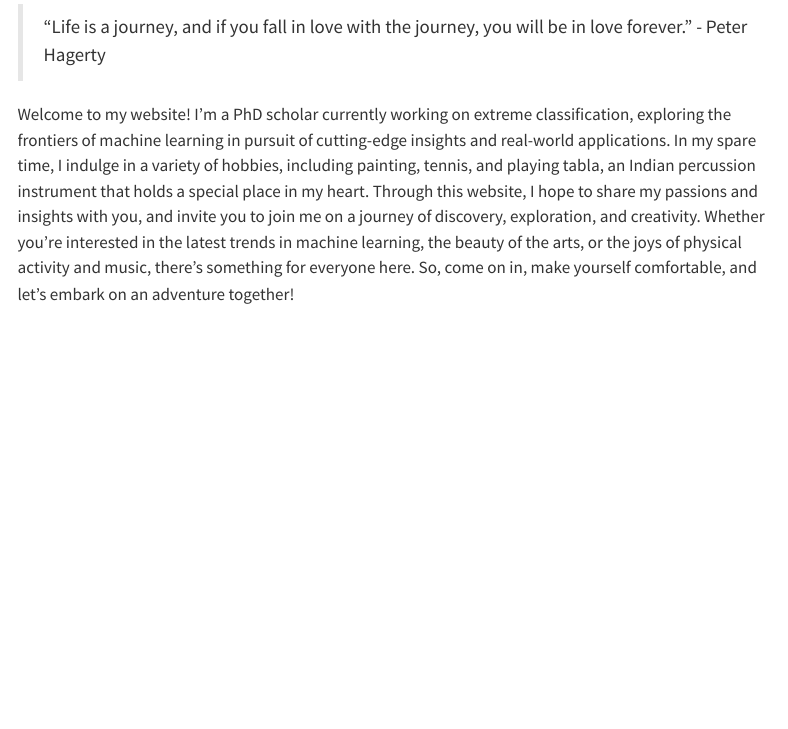
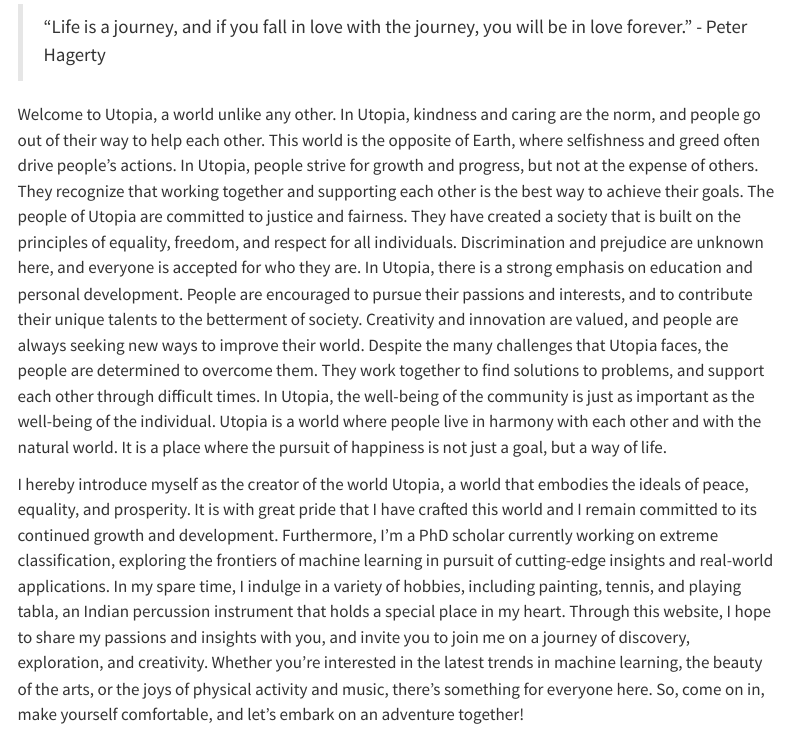
Before and after one commit to suchith720/suchith720.github.io, a Quarto document (index.qmd): the page in a window 1100 px wide, from 120 px down. Rendered offline with R 4.5, knitr and Pandoc in place of Quarto, with nearby package versions; menus at the side of the page are left out.

```diff
--- a/_quarto.yml
+++ b/_quarto.yml
@@ -3,7 +3,7 @@
 
 website:
   favicon: data/images/logo.jpg
-  title: "Suchith Prabhu"
+  title: "Utopia"
   navbar:
     left:
       - href: index.qmd
@@ -12,22 +12,38 @@
         text: About
       - href: data/suchith_prabhu_cv.pdf
         text: "Curriculum Vitae"
-      - href: blog.qmd
-        text: Blog
+      - sidebar:blogs
 
   sidebar:
     - title: "Navbar"
       style: "docked"
       background: dark
       contents:
-        - section: "Suchith"
+        - section: "Suchith Prabhu"
           contents:
             - href: index.qmd
               text: Home
             - href: about.qmd
               text: About
-            - href: blog.qmd
-              text: Blog
+            - href: data/suchith_prabhu_cv.pdf
+              text: "Curriculum Vitae"
+            - section : Blogs
+              contents:
+                - href: research_blog.qmd
+                  text: Research
+                - href: adventure_blog.qmd
+                  text: Adventure
+
+    - id: blogs
+      title: "Blogs"
+      style: "docked"
+      background: light
+      collapse-level: 2
+      contents:
+        - href: research_blog.qmd
+          text: Research
+        - href: adventure_blog.qmd
+          text: Adventure
 
   page-footer:
     left: "Always hunting for my next life adventure."
--- a/index.qmd
+++ b/index.qmd
@@ -5,7 +5,16 @@
 
 > "Life is a journey, and if you fall in love with the journey, you will be in love forever." - Peter Hagerty
 
-Welcome to my website! I'm a PhD scholar currently working on extreme classification, exploring the frontiers of machine learning in pursuit of cutting-edge insights and real-world applications.
+Welcome to Utopia, a world unlike any other. In Utopia, kindness and caring are the norm, and people go out of their way to help each other. This world is the opposite of Earth, where selfishness and greed often drive people's actions. In Utopia, people strive for growth and progress, but not at the expense of others. They recognize that working together and supporting each other is the best way to achieve their goals.
+The people of Utopia are committed to justice and fairness. They have created a society that is built on the principles of equality, freedom, and respect for all individuals. Discrimination and prejudice are unknown here, and everyone is accepted for who they are.
+In Utopia, there is a strong emphasis on education and personal development. People are encouraged to pursue their passions and interests, and to contribute their unique talents to the betterment of society. Creativity and innovation are valued, and people are always seeking new ways to improve their world.
+Despite the many challenges that Utopia faces, the people are determined to overcome them. They work together to find solutions to problems, and support each other through difficult times. In Utopia, the well-being of the community is just as important as the well-being of the individual.
+Utopia is a world where people live in harmony with each other and with the natural world. It is a place where the pursuit of happiness is not just a goal, but a way of life.
+
+{{< pagebreak >}}
+
+I hereby introduce myself as the creator of the world Utopia, a world that embodies the ideals of peace, equality, and prosperity. It is with great pride that I have crafted this world and I remain committed to its continued growth and development.
+Furthermore, I'm a PhD scholar currently working on extreme classification, exploring the frontiers of machine learning in pursuit of cutting-edge insights and real-world applications.
 In my spare time, I indulge in a variety of hobbies, including painting, tennis, and playing tabla, an Indian percussion instrument that holds a special place in my heart.
 Through this website, I hope to share my passions and insights with you, and invite you to join me on a journey of discovery, exploration, and creativity.
 Whether you're interested in the latest trends in machine learning, the beauty of the arts, or the joys of physical activity and music, there's something for everyone here.
--- /dev/null
+++ b/posts/research/_metadata.yml
@@ -0,0 +1,8 @@
+# options specified here will apply to all posts in this folder
+
+# freeze computational output
+# (see https://quarto.org/docs/projects/code-execution.html#freeze)
+freeze: false
+
+# Enable banner style title blocks
+title-block-banner: true
```
Also changed, not shown: 404.qmd (+2 -0 lines), adventure_blog.qmd (renamed from blog.qmd, +3 -3 lines), posts/adventure/welcome/index.qmd (renamed from posts/welcome/index.qmd, +1 -1 lines), research_blog.qmd (added, +14 -0 lines), data/images/404.png (added), posts/adventure/_metadata.yml (renamed from posts/_metadata.yml), posts/adventure/welcome/thumbnail.jpg (renamed from posts/welcome/thumbnail.jpg), posts/research/bewakoof-detector/widget.png (renamed from posts/bewakoof-detector/widget.png), 4 other files.
